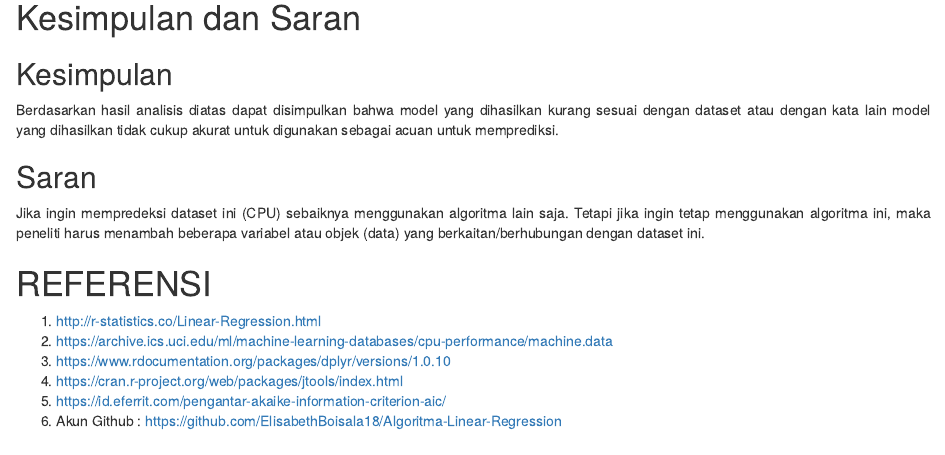
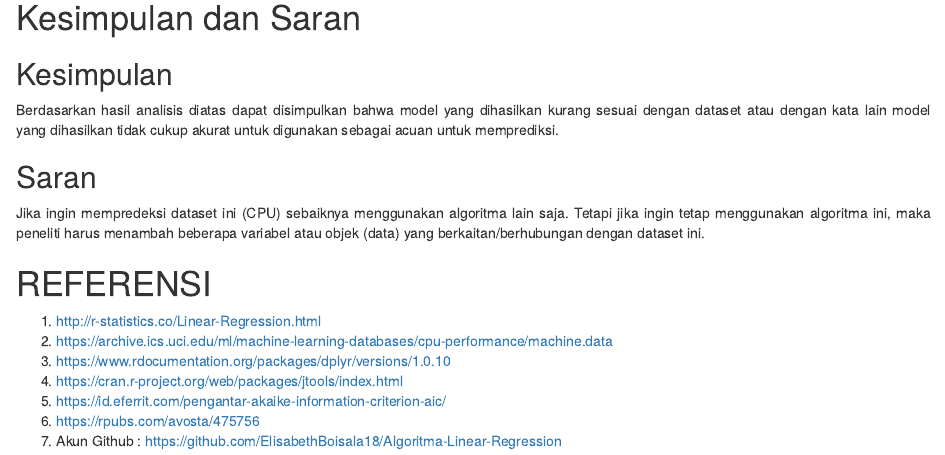
Before and after one commit to ElisabethBoisala18/Algoritma-Linear-Regression, an R Markdown document (Linear Regression.Rmd): the page in a window 1100 px wide, from 6340 px down. Rendered offline with R 4.5, knitr and Pandoc, with nearby package versions; drawn as R Markdown's standard HTML page in place of the format the file asks for.

Commit message:
commit lagiii

```diff
--- a/Linear Regression.Rmd
+++ b/Linear Regression.Rmd
@@ -228,4 +228,5 @@ Jika ingin mempredeksi dataset ini (CPU) sebaiknya menggunakan algoritma lain sa
 3.  <https://www.rdocumentation.org/packages/dplyr/versions/1.0.10>
 4.  <https://cran.r-project.org/web/packages/jtools/index.html>
 5.  <https://id.eferrit.com/pengantar-akaike-information-criterion-aic/>
-6. Akun Github : <https://github.com/ElisabethBoisala18/Algoritma-Linear-Regression>
+6.  <https://rpubs.com/avosta/475756>
+7. Akun Github : <https://github.com/ElisabethBoisala18/Algoritma-Linear-Regression>
```
Also changed, not shown: Linear-Regression.html.
